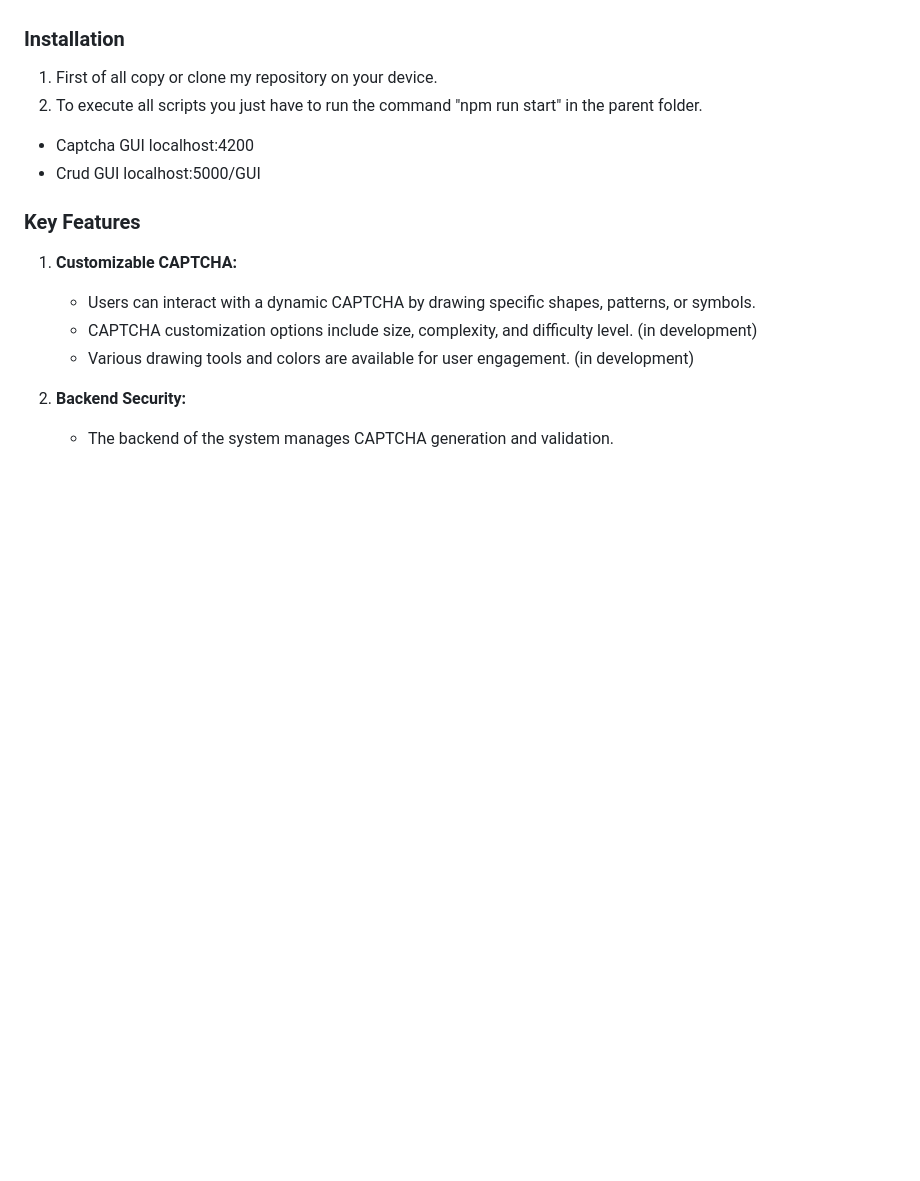
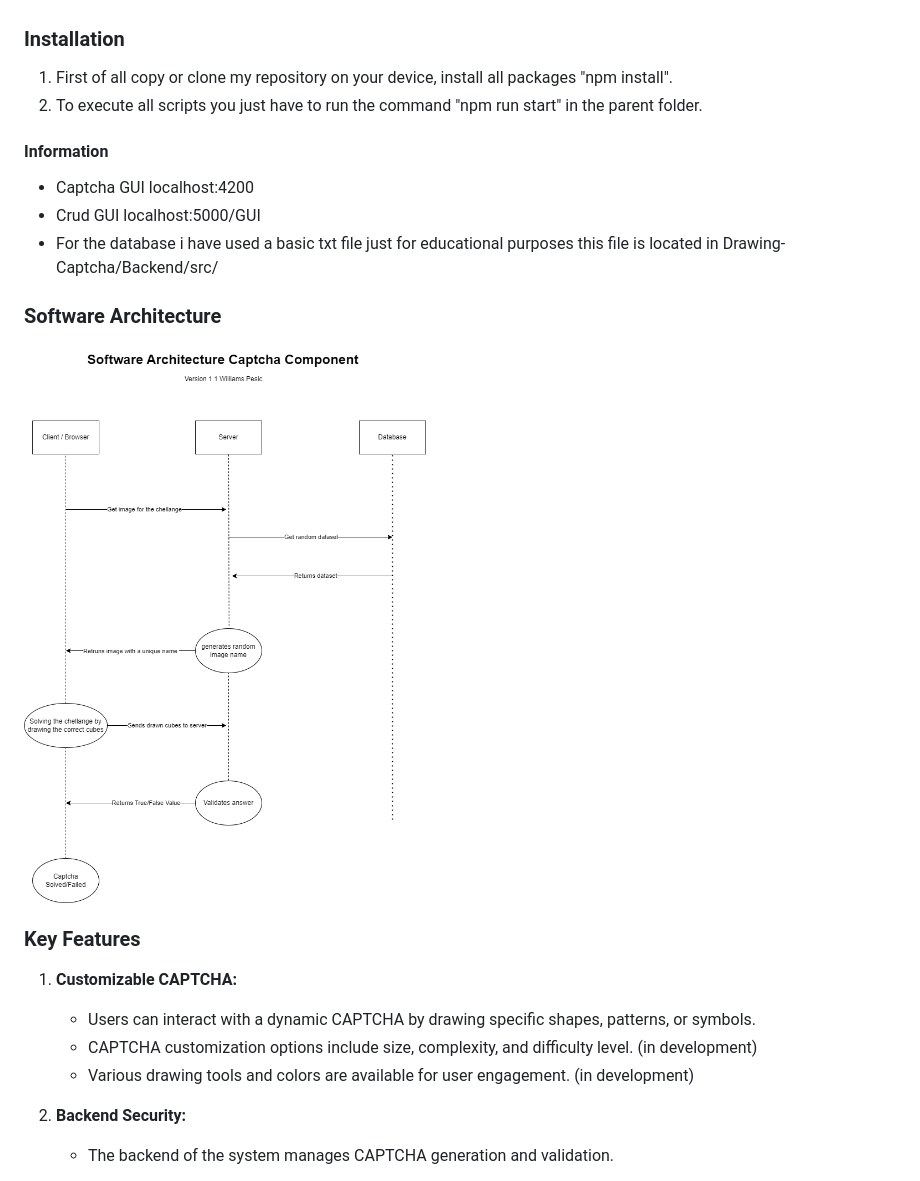
Before and after one commit to wpesicDev/Drawing-Captcha-Prototype, a Markdown page: README.md, the part around the change. GitHub-like rendering; pictures changed too: readmeSrc/Architecture.png (added); blank space fills up the shorter version.

```diff
--- a/README.md
+++ b/README.md
@@ -5,11 +5,19 @@
 In the ever-evolving landscape of online security and user verification, the **Customizable CAPTCHA with Image CRUD Integration** is a cutting-edge solution designed to enhance both the user experience and website security. This innovative system combines a user-friendly frontend, a robust backend, allowing website administrators to create and manage their own CAPTCHAs with ease.
 
 ### Installation
-1. First of all copy or clone my repository on your device.
+1. First of all copy or clone my repository on your device, install all packages "npm install".
 2. To execute all scripts you just have to run the command "npm run start" in the parent folder.
 
+#### Information
 - Captcha GUI localhost:4200
 - Crud GUI localhost:5000/GUI
+- For the database i have used a basic txt file just for educational purposes this file is located in Drawing-Captcha/Backend/src/
+
+### Software Architecture
+
+![SoftwareArchitecture](./readmeSrc/Architecture.png)
+
+
 ### Key Features
 
 1. **Customizable CAPTCHA:**
```
Also changed, not shown: 2 other files.
